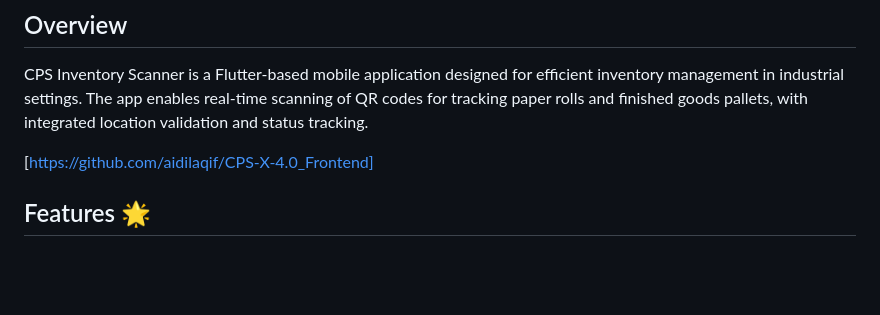
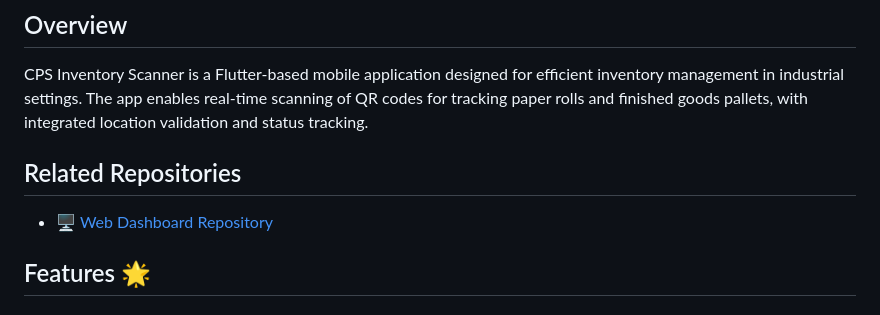
Before and after one commit to aidilaqif/cps_dragonfly_mobile_app, a Markdown page: README.md, the part around the change. Rendered like a GitHub page; blank space fills up the shorter version.

```diff
--- a/README.md
+++ b/README.md
@@ -3,7 +3,8 @@
 ## Overview
 CPS Inventory Scanner is a Flutter-based mobile application designed for efficient inventory management in industrial settings. The app enables real-time scanning of QR codes for tracking paper rolls and finished goods pallets, with integrated location validation and status tracking.
 
-[https://github.com/aidilaqif/CPS-X-4.0_Frontend]
+## Related Repositories
+- 🖥️ [Web Dashboard Repository](https://github.com/dzker/CPS-X-4.0_Frontend)
 
 ## Features 🌟
 
```
